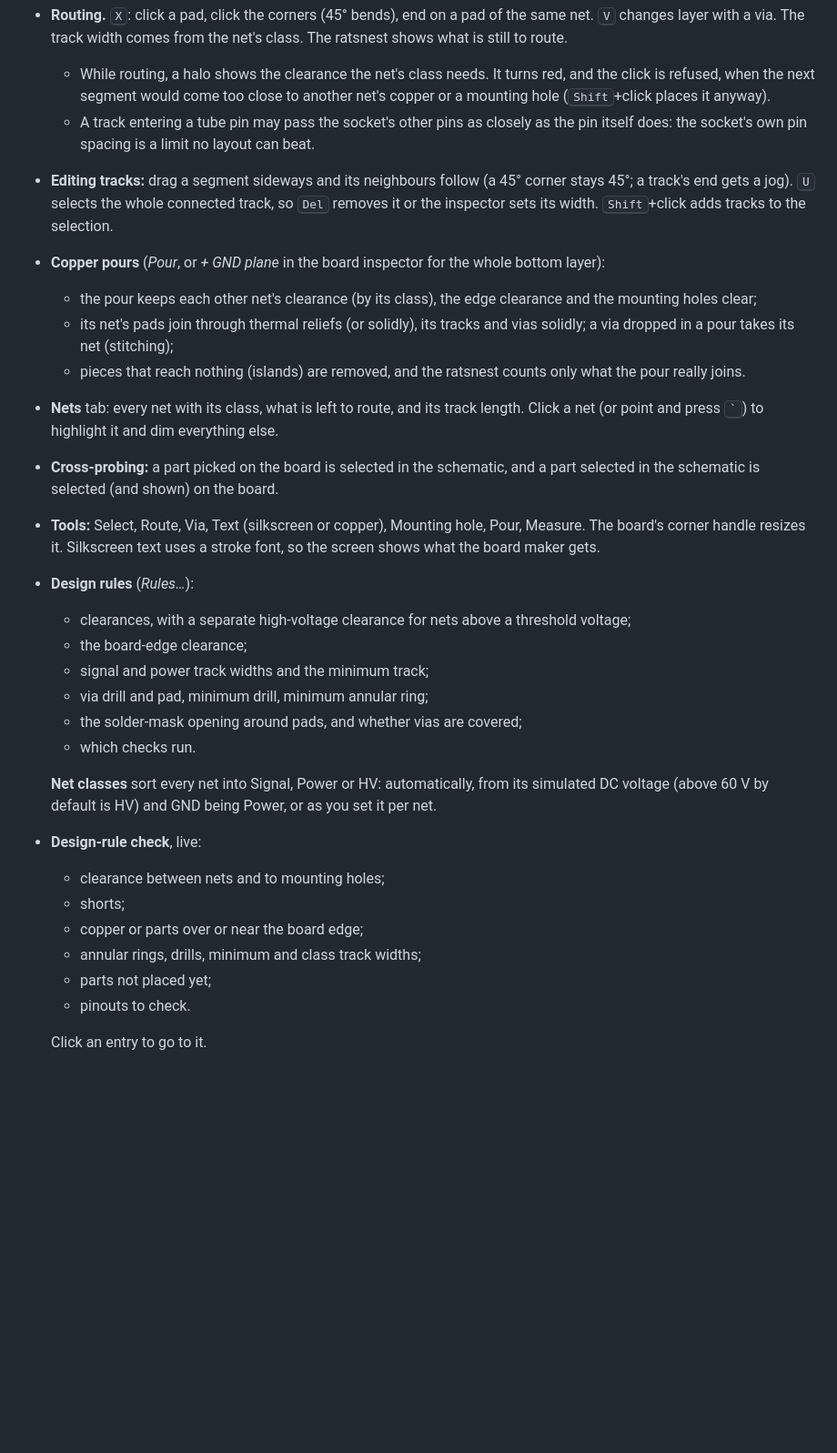
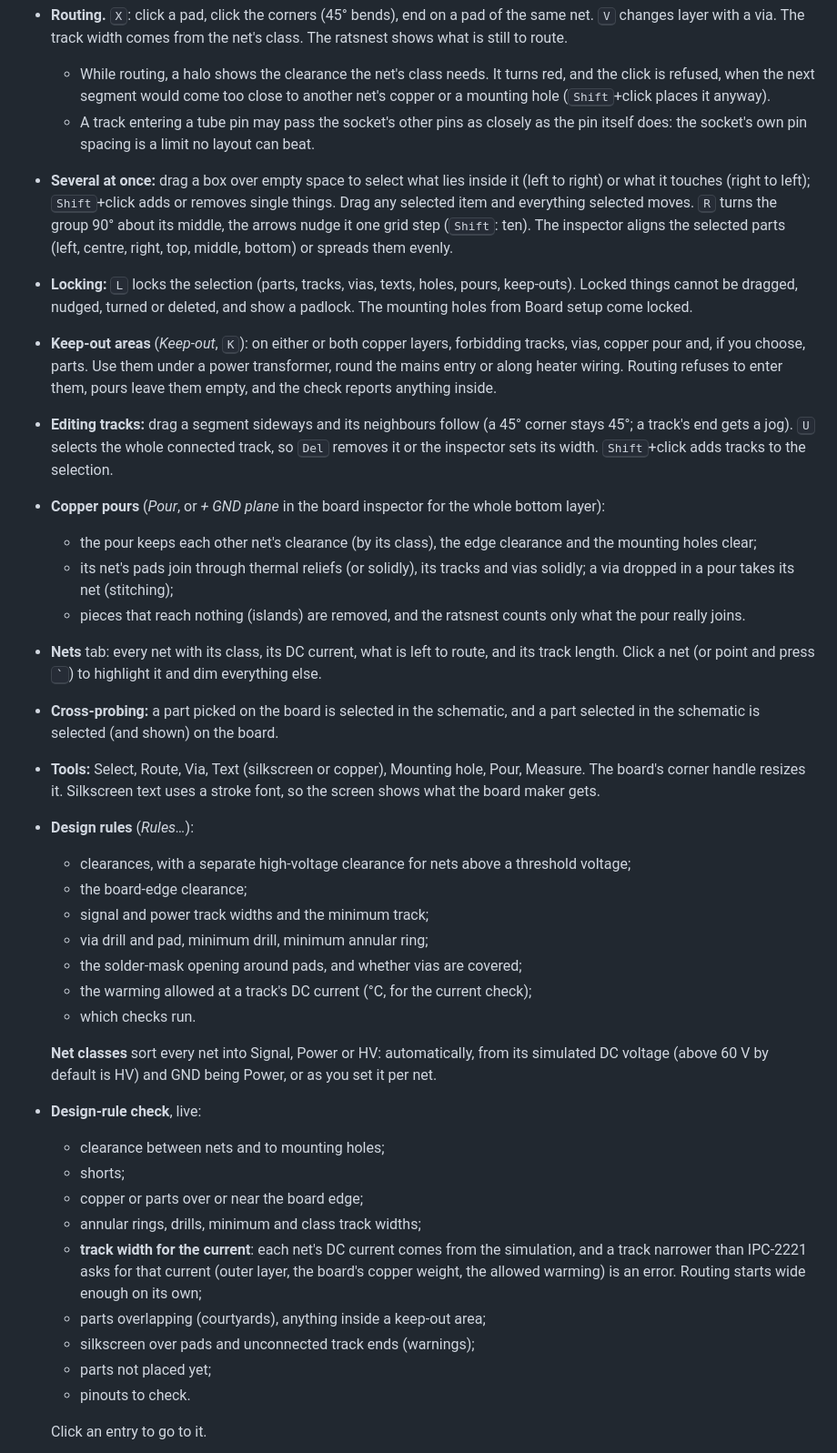
Before and after one commit to kothf/tube-amp-cad, a Markdown page: README.md, the part around one of its changes. Shown at 91% size. GitHub-like rendering; blank space fills up the shorter version.

```diff
--- a/README.md
+++ b/README.md
@@ -255,6 +255,22 @@ the circuit file, so one file holds both.
   - A track entering a tube pin may pass the socket's other pins as closely as
     the pin itself does: the socket's own pin spacing is a limit no layout can
     beat.
+- **Several at once:** drag a box over empty space to select what lies inside
+  it (left to right) or what it touches (right to left); <kbd>Shift</kbd>+click
+  adds or removes single things. Drag any selected item and everything
+  selected moves. <kbd>R</kbd> turns the group 90° about its middle, the
+  arrows nudge it one grid step (<kbd>Shift</kbd>: ten). The inspector aligns
+  the selected parts (left, centre, right, top, middle, bottom) or spreads
+  them evenly.
+- **Locking:** <kbd>L</kbd> locks the selection (parts, tracks, vias, texts,
+  holes, pours, keep-outs). Locked things cannot be dragged, nudged, turned or
+  deleted, and show a padlock. The mounting holes from Board setup come
+  locked.
+- **Keep-out areas** (*Keep-out*, <kbd>K</kbd>): on either or both copper
+  layers, forbidding tracks, vias, copper pour and, if you choose, parts. Use
+  them under a power transformer, round the mains entry or along heater
+  wiring. Routing refuses to enter them, pours leave them empty, and the check
+  reports anything inside.
 - **Editing tracks:** drag a segment sideways and its neighbours follow (a 45°
   corner stays 45°; a track's end gets a jog). <kbd>U</kbd> selects the whole
   connected track, so <kbd>Del</kbd> removes it or the inspector sets its
@@ -267,8 +283,8 @@ the circuit file, so one file holds both.
     vias solidly; a via dropped in a pour takes its net (stitching);
   - pieces that reach nothing (islands) are removed, and the ratsnest counts
     only what the pour really joins.
-- **Nets** tab: every net with its class, what is left to route, and its track
-  length. Click a net (or point and press <kbd>`</kbd>) to highlight it and dim
+- **Nets** tab: every net with its class, its DC current, what is left to
+  route, and its track length. Click a net (or point and press <kbd>`</kbd>) to highlight it and dim
   everything else.
 - **Cross-probing:** a part picked on the board is selected in the schematic,
   and a part selected in the schematic is selected (and shown) on the board.
@@ -282,6 +298,7 @@ the circuit file, so one file holds both.
   - signal and power track widths and the minimum track;
   - via drill and pad, minimum drill, minimum annular ring;
   - the solder-mask opening around pads, and whether vias are covered;
+  - the warming allowed at a track's DC current (°C, for the current check);
   - which checks run.
 
   **Net classes** sort every net into Signal, Power or HV: automatically, from
@@ -292,6 +309,12 @@ the circuit file, so one file holds both.
   - shorts;
   - copper or parts over or near the board edge;
   - annular rings, drills, minimum and class track widths;
+  - **track width for the current**: each net's DC current comes from the
+    simulation, and a track narrower than IPC-2221 asks for that current
+    (outer layer, the board's copper weight, the allowed warming) is an
+    error. Routing starts wide enough on its own;
+  - parts overlapping (courtyards), anything inside a keep-out area;
+  - silkscreen over pads and unconnected track ends (warnings);
   - parts not placed yet;
   - pinouts to check.
 
```
Also changed, not shown: other parts of README.md (+1 -1 lines), CHANGELOG.md (+38 -0 lines), docs/ARCHITECTURE.md (+2 -2 lines), docs/board.png, 8 other files.
